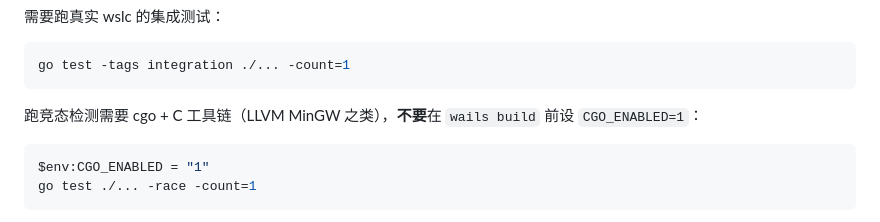
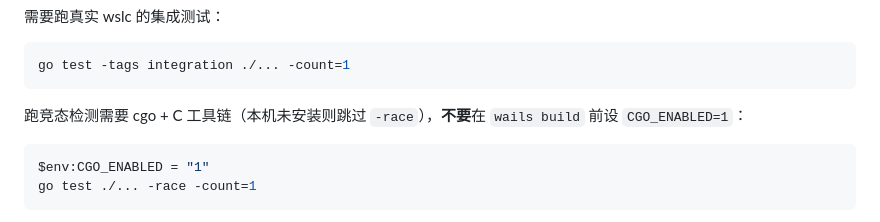
Before and after one commit to dhshu/wslc-desktop, a Markdown page: AGENTS.md, the part around the change. Drawn GitHub-style.

````diff
--- a/AGENTS.md
+++ b/AGENTS.md
@@ -65,7 +65,7 @@ node frontend/tools/smoke.mjs
 go test -tags integration ./... -count=1
 ```
 
-跑竞态检测需要 cgo + C 工具链（LLVM MinGW 之类），**不要**在 `wails build` 前设 `CGO_ENABLED=1`：
+跑竞态检测需要 cgo + C 工具链（本机未安装则跳过 `-race`），**不要**在 `wails build` 前设 `CGO_ENABLED=1`：
 
 ```powershell
 $env:CGO_ENABLED = "1"
````
Also changed, not shown: docs/ENVIRONMENT.md (+3 -6 lines).
